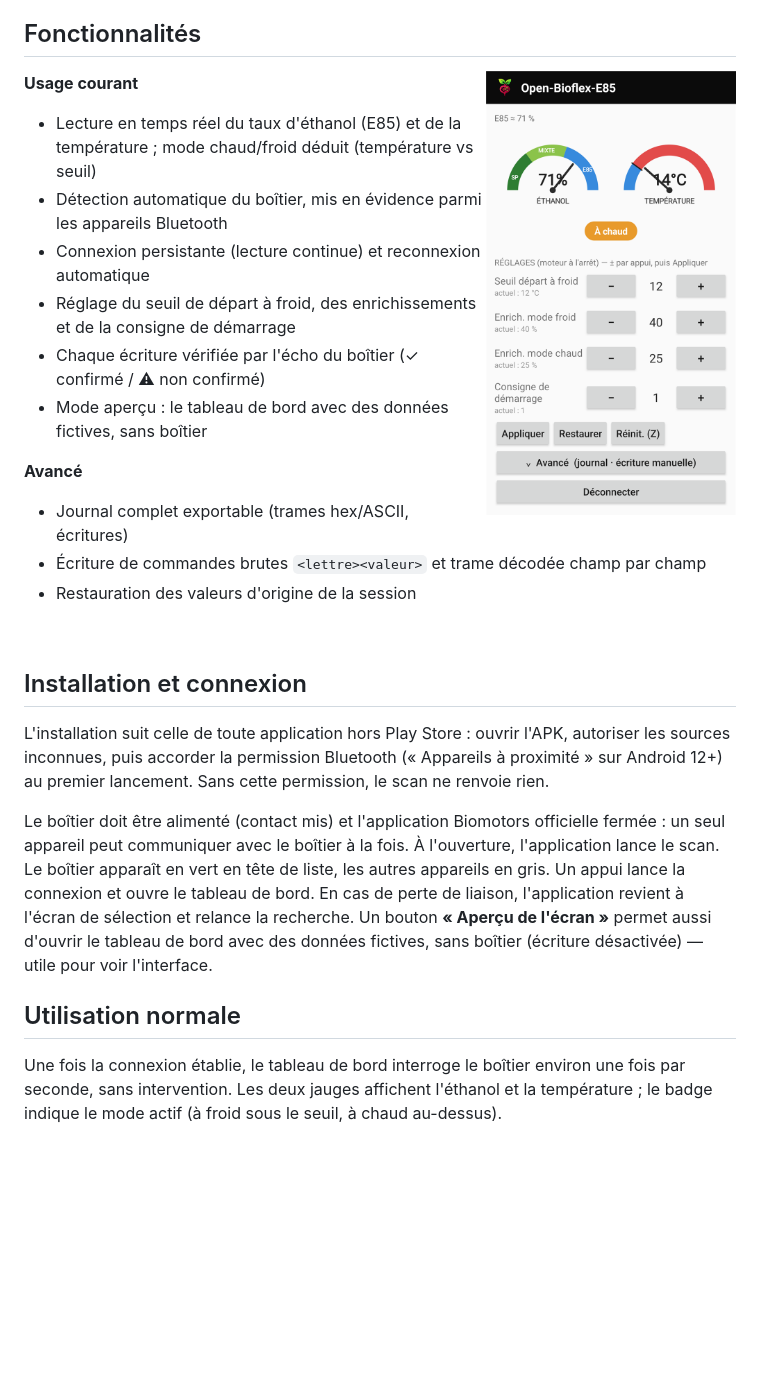
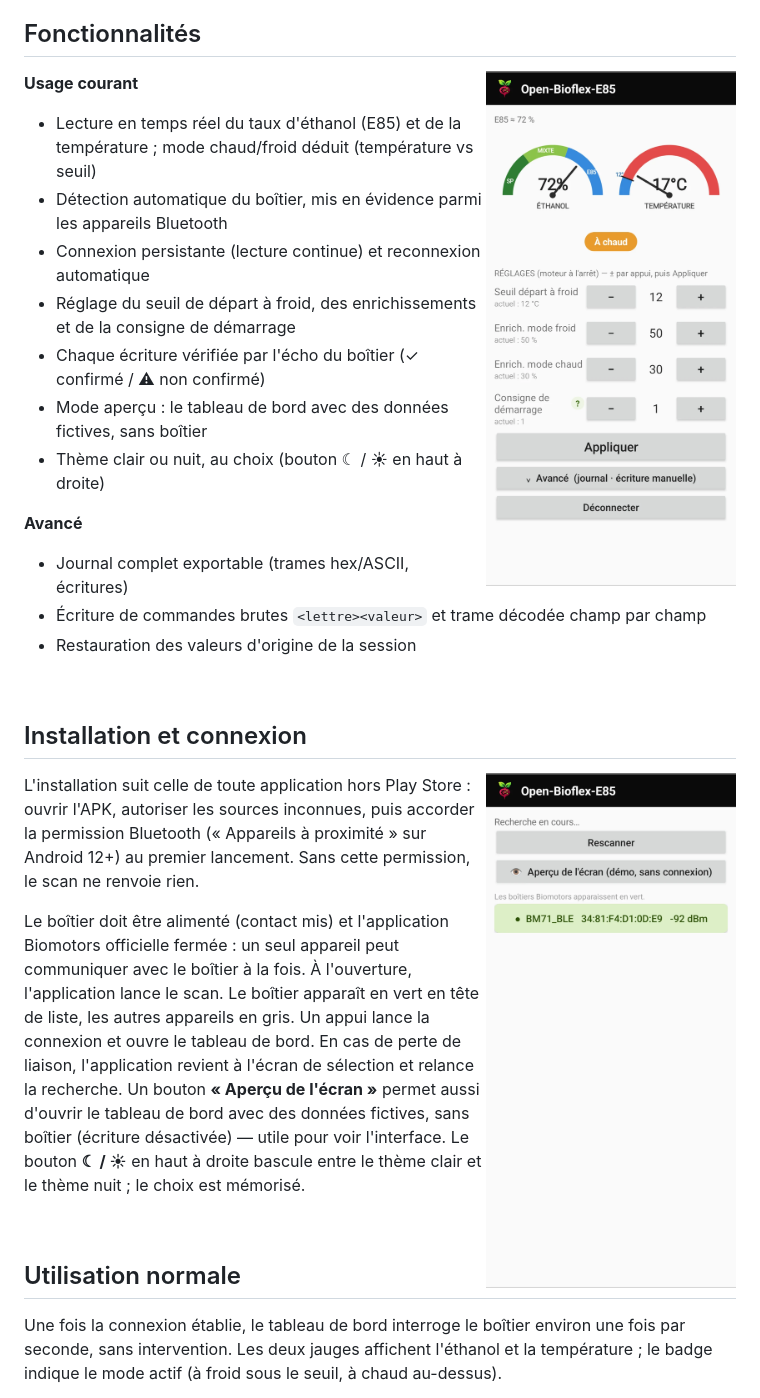
Before and after one commit to YliaLaBaguette/open-bioflex-e85, a Markdown page: docs/GUIDE-APP.md, the part around the change. GitHub-like rendering; pictures changed too: docs/img/ecran-dashboard.png, docs/img/ecran-selection.png (added); blank space fills up the shorter version.

```diff
--- a/docs/GUIDE-APP.md
+++ b/docs/GUIDE-APP.md
@@ -44,6 +44,7 @@ accès internet.
 - Réglage du seuil de départ à froid, des enrichissements et de la consigne de démarrage
 - Chaque écriture vérifiée par l'écho du boîtier (✓ confirmé / ⚠ non confirmé)
 - Mode aperçu : le tableau de bord avec des données fictives, sans boîtier
+- Thème clair ou nuit, au choix (bouton ☾ / ☀ en haut à droite)
 
 **Avancé**
 - Journal complet exportable (trames hex/ASCII, écritures)
@@ -53,6 +54,8 @@ accès internet.
 <br clear="right">
 
 ## Installation et connexion
+
+<img src="img/ecran-selection.png" alt="Écran de sélection du boîtier" width="250" align="right">
 
 L'installation suit celle de toute application hors Play Store : ouvrir l'APK, autoriser les
 sources inconnues, puis accorder la permission Bluetooth (« Appareils à proximité » sur
@@ -64,7 +67,10 @@ lance le scan. Le boîtier apparaît en vert en tête de liste, les autres appar
 Un appui lance la connexion et ouvre le tableau de bord. En cas de perte de liaison,
 l'application revient à l'écran de sélection et relance la recherche. Un bouton
 **« Aperçu de l'écran »** permet aussi d'ouvrir le tableau de bord avec des données fictives,
-sans boîtier (écriture désactivée) — utile pour voir l'interface.
+sans boîtier (écriture désactivée) — utile pour voir l'interface. Le bouton **☾ / ☀** en haut
+à droite bascule entre le thème clair et le thème nuit ; le choix est mémorisé.
+
+<br clear="right">
 
 ## Utilisation normale
 
```
Also changed, not shown: README.md (+1 -0 lines), app/README.md (+2 -0 lines), 2 other files.
